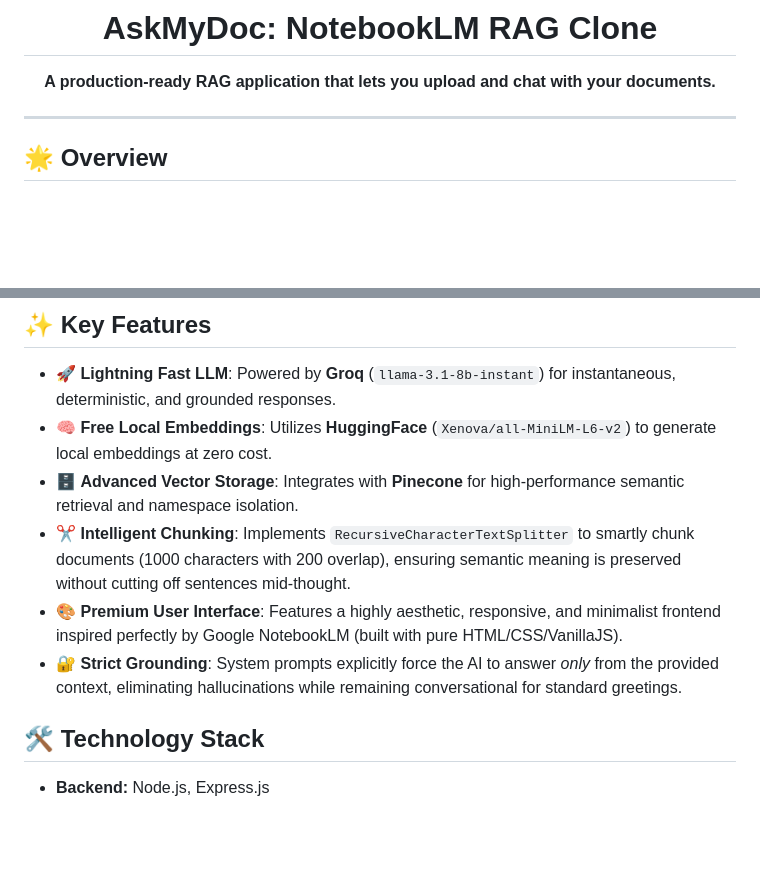
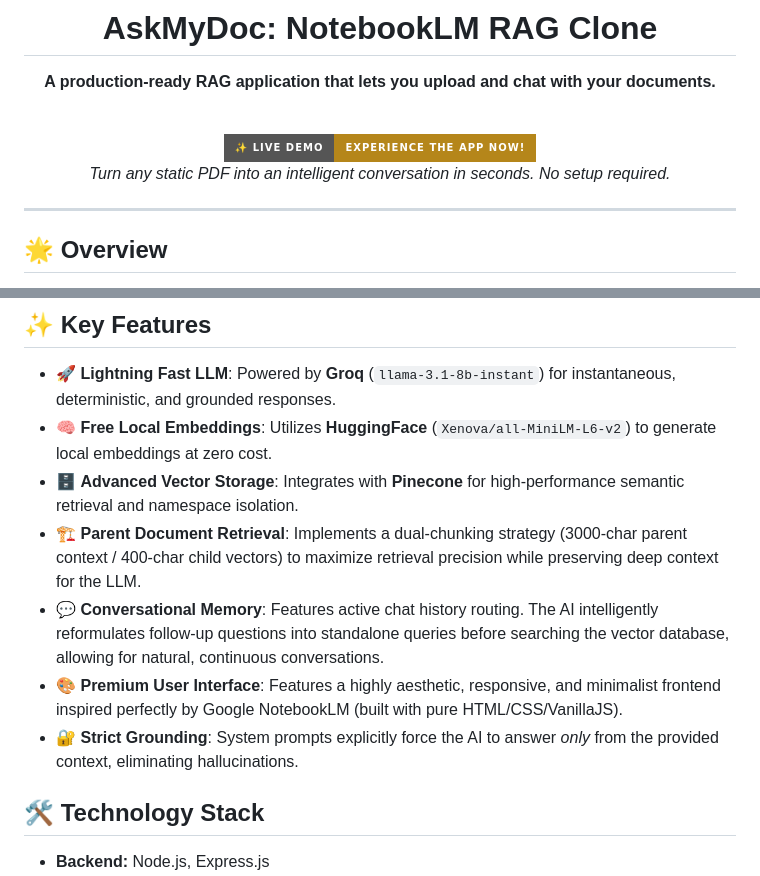
Before and after one commit to swarnika-cmd/AskMyDoc, a Markdown page: README.md, 2 parts joined by grey strips. Rendered like a GitHub page; badges without logos; blank space fills up the shorter version.

Commit message:
Update README with Live Demo Link and Advanced Features

```diff
--- a/README.md
+++ b/README.md
@@ -4,6 +4,13 @@
   <p align="center">
     <strong>A production-ready RAG application that lets you upload and chat with your documents.</strong>
   </p>
+
+  <br />
+
+  <a href="https://askmydoc-ljfv.onrender.com" target="_blank">
+    <img src="https://img.shields.io/badge/✨_Live_Demo-Experience_The_App_Now!-b5861a?style=for-the-badge&logo=render&logoColor=white" alt="Live Demo" />
+  </a>
+  <p><em>Turn any static PDF into an intelligent conversation in seconds. No setup required.</em></p>
 </div>
 
 ---
@@ -15,9 +22,10 @@
 - 🚀 **Lightning Fast LLM**: Powered by **Groq** (`llama-3.1-8b-instant`) for instantaneous, deterministic, and grounded responses.
 - 🧠 **Free Local Embeddings**: Utilizes **HuggingFace** (`Xenova/all-MiniLM-L6-v2`) to generate local embeddings at zero cost.
 - 🗄️ **Advanced Vector Storage**: Integrates with **Pinecone** for high-performance semantic retrieval and namespace isolation.
-- ✂️ **Intelligent Chunking**: Implements `RecursiveCharacterTextSplitter` to smartly chunk documents (1000 characters with 200 overlap), ensuring semantic meaning is preserved without cutting off sentences mid-thought.
+- 🏗️ **Parent Document Retrieval**: Implements a dual-chunking strategy (3000-char parent context / 400-char child vectors) to maximize retrieval precision while preserving deep context for the LLM.
+- 💬 **Conversational Memory**: Features active chat history routing. The AI intelligently reformulates follow-up questions into standalone queries before searching the vector database, allowing for natural, continuous conversations.
 - 🎨 **Premium User Interface**: Features a highly aesthetic, responsive, and minimalist frontend inspired perfectly by Google NotebookLM (built with pure HTML/CSS/VanillaJS).
-- 🔐 **Strict Grounding**: System prompts explicitly force the AI to answer *only* from the provided context, eliminating hallucinations while remaining conversational for standard greetings.
+- 🔐 **Strict Grounding**: System prompts explicitly force the AI to answer *only* from the provided context, eliminating hallucinations.
 
 ## 🛠️ Technology Stack
 - **Backend:** Node.js, Express.js
```
